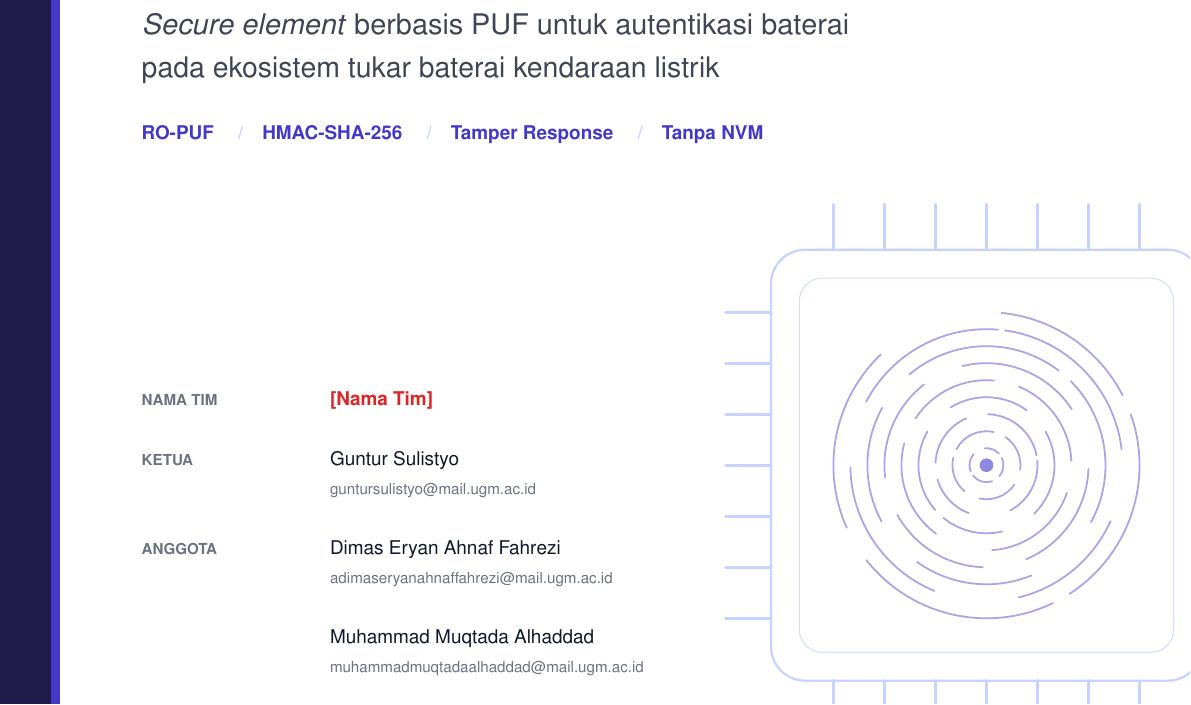
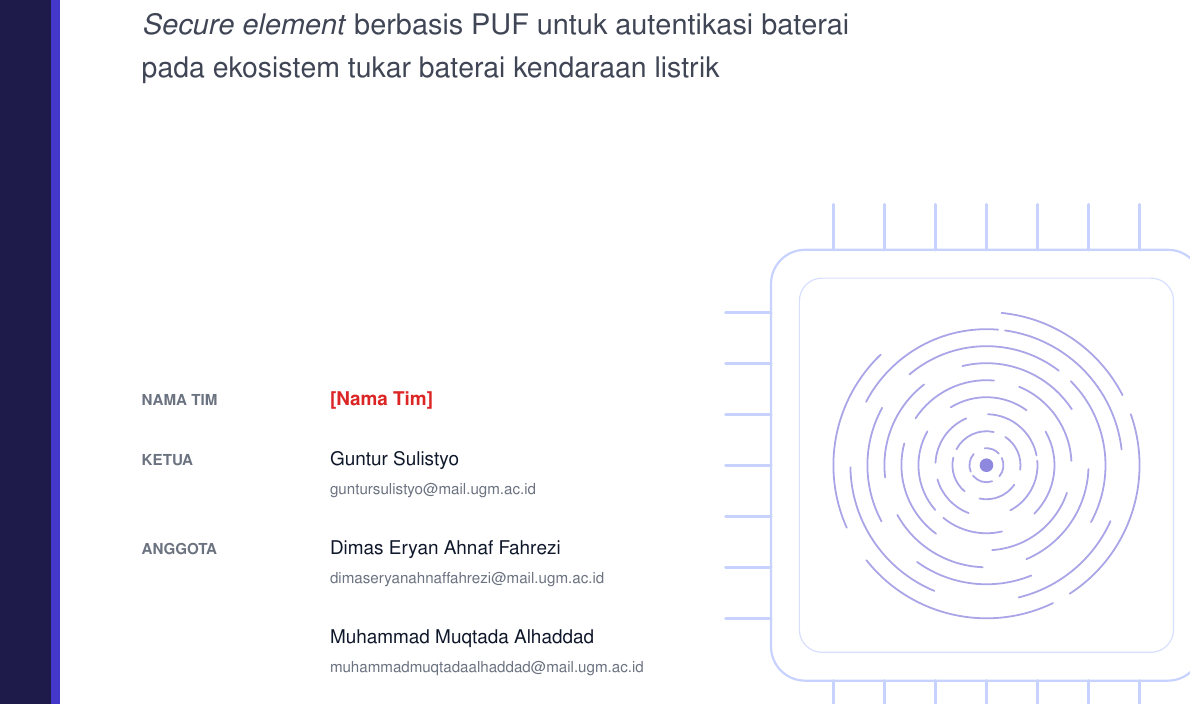
Before and after one commit to AdakHaddad/battery-auth, a LaTeX document (proposal/main.tex): part of page 1 of 10, cut so that both start at the same text. Compiled offline with pdfLaTeX.

Commit message:
Rapikan cover: hapus baris kata kunci, perbaiki email Dimas

```diff
--- a/proposal/main.tex
+++ b/proposal/main.tex
@@ -135,8 +135,6 @@
 {\fontsize{15}{20}\selectfont\color{ink!80} \emph{Secure element} berbasis PUF untuk autentikasi baterai pada ekosistem tukar baterai kendaraan listrik\par}
 \end{minipage}
 
-\vspace{16pt}
-{\small\bfseries\color{secline} RO-PUF \quad\textcolor{motif}{/}\quad HMAC-SHA-256 \quad\textcolor{motif}{/}\quad Tamper Response \quad\textcolor{motif}{/}\quad Tanpa NVM\par}
 
 \vfill
 \newcommand{\role}[1]{{\scriptsize\bfseries\color{subtle}#1}}
@@ -146,7 +144,7 @@
 \begin{tabular}{@{}>{\raggedright\arraybackslash}p{2.9cm}>{\raggedright\arraybackslash}p{6.4cm}@{}}
 \role{NAMA TIM} & {\small\bfseries\color{ink}\todo{Nama Tim}} \\[8pt]
 \role{KETUA} & \person{Guntur Sulistyo}{guntursulistyo@mail.ugm.ac.id} \\[8pt]
-\role{ANGGOTA} & \person{Dimas Eryan Ahnaf Fahrezi}{adimaseryanahnaffahrezi@mail.ugm.ac.id} \\[8pt]
+\role{ANGGOTA} & \person{Dimas Eryan Ahnaf Fahrezi}{dimaseryanahnaffahrezi@mail.ugm.ac.id} \\[8pt]
 & \person{Muhammad Muqtada Alhaddad}{muhammadmuqtadaalhaddad@mail.ugm.ac.id} \\[8pt]
 \role{DOSEN PEMBIMBING} & {\small\color{ink}Ir. Agus Bejo, S.T., M.Eng., D.Eng., IPM} \\
 \end{tabular}
```
Also changed, not shown: proposal/main.pdf.
